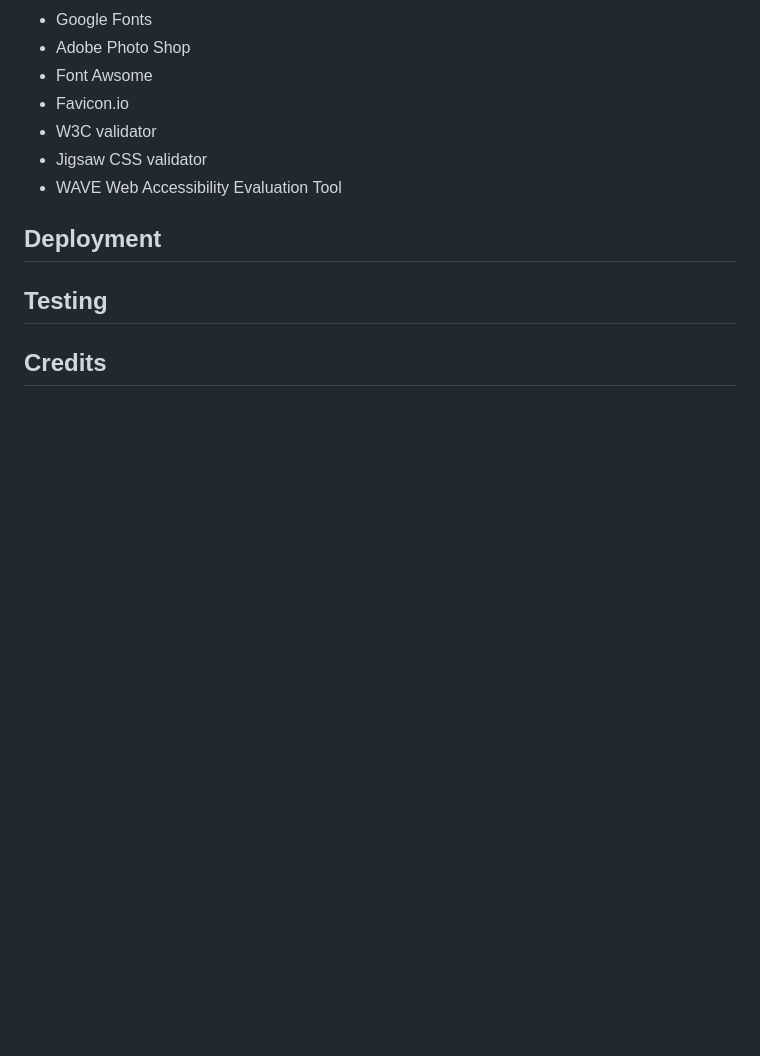
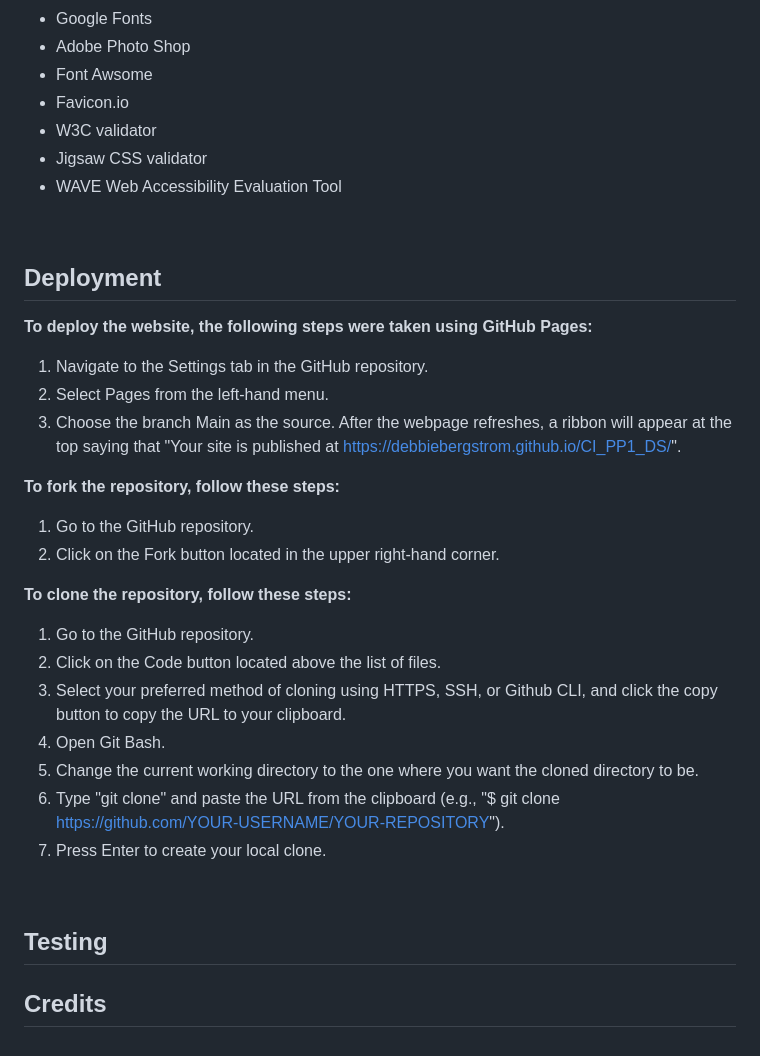
Before and after one commit to DebbieBergstrom/CI_PP1_DS, a Markdown page: README.md, the part around the change. Rendered like a GitHub page; blank space fills up the shorter version.

Commit message:
Add deployment steps

```diff
--- a/README.md
+++ b/README.md
@@ -277,7 +277,33 @@ By organizing the content into distinct pages, the website makes it easy for use
 - Jigsaw CSS validator
 - WAVE Web Accessibility Evaluation Tool
 
+&nbsp;
+
 ## **Deployment**
+
+**To deploy the website, the following steps were taken using GitHub Pages:**
+
+1. Navigate to the Settings tab in the GitHub repository.
+2. Select Pages from the left-hand menu.
+3. Choose the branch Main as the source.
+After the webpage refreshes, a ribbon will appear at the top saying that "Your site is published at https://debbiebergstrom.github.io/CI_PP1_DS/".
+
+**To fork the repository, follow these steps:**
+
+1. Go to the GitHub repository.
+2. Click on the Fork button located in the upper right-hand corner.
+
+**To clone the repository, follow these steps:**
+
+1. Go to the GitHub repository.
+2. Click on the Code button located above the list of files.
+3. Select your preferred method of cloning using HTTPS, SSH, or Github CLI, and click the copy button to copy the URL to your clipboard.
+4. Open Git Bash.
+5. Change the current working directory to the one where you want the cloned directory to be.
+6. Type "git clone" and paste the URL from the clipboard (e.g., "$ git clone https://github.com/YOUR-USERNAME/YOUR-REPOSITORY").
+7. Press Enter to create your local clone.
+
+&nbsp;
 
 ## **Testing**
 
```
